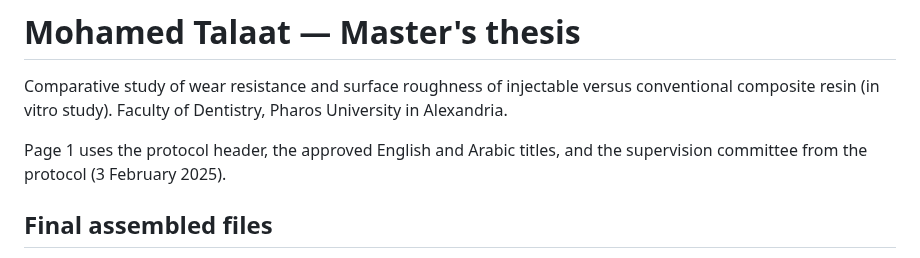
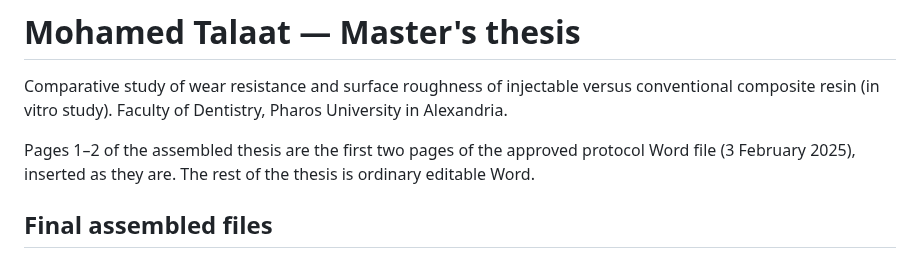
Before and after one commit to ahmed733676-droid/mohamed-talaat-thesis, a Markdown page: README.md, the part around the change. Rendered like a GitHub page.

```diff
--- a/README.md
+++ b/README.md
@@ -2,7 +2,7 @@
 
 Comparative study of wear resistance and surface roughness of injectable versus conventional composite resin (in vitro study). Faculty of Dentistry, Pharos University in Alexandria.
 
-Page 1 uses the protocol header, the approved English and Arabic titles, and the supervision committee from the protocol (3 February 2025).
+Pages 1–2 of the assembled thesis are the first two pages of the approved protocol Word file (3 February 2025), inserted as they are. The rest of the thesis is ordinary editable Word.
 
 ## Final assembled files
 
```
Also changed, not shown: STATUS_AND_HANDOFF.md (+2 -3 lines), assets/cover/protocol_header.png (deleted), assets/cover/protocol_page1.png (added), assets/cover/protocol_page2.png (added), 3 other files.
